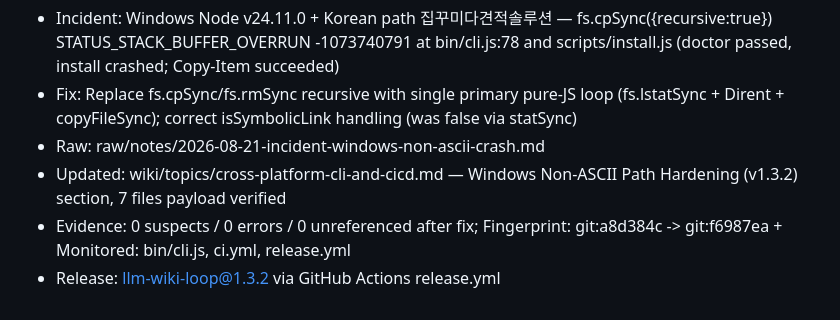
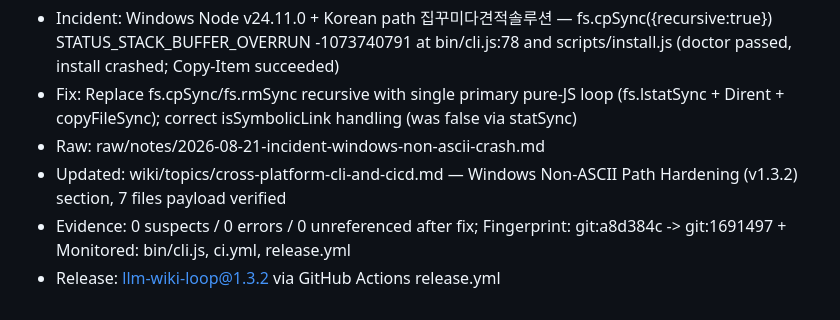
Before and after one commit to PALAN-K/llm-wiki-loop, a Markdown page: log.md, the part around the change. Drawn GitHub-style.

Commit message:
fix(wiki): bump fingerprint to 1691497 — restore CI green after v1.3.2 amend

```diff
--- a/log.md
+++ b/log.md
@@ -65,5 +65,5 @@
 - Fix: Replace fs.cpSync/fs.rmSync recursive with single primary pure-JS loop (fs.lstatSync + Dirent + copyFileSync); correct isSymbolicLink handling (was false via statSync)
 - Raw: raw/notes/2026-08-21-incident-windows-non-ascii-crash.md
 - Updated: wiki/topics/cross-platform-cli-and-cicd.md — Windows Non-ASCII Path Hardening (v1.3.2) section, 7 files payload verified
-- Evidence: 0 suspects / 0 errors / 0 unreferenced after fix; Fingerprint: git:a8d384c -> git:f6987ea + Monitored: bin/cli.js, ci.yml, release.yml
+- Evidence: 0 suspects / 0 errors / 0 unreferenced after fix; Fingerprint: git:a8d384c -> git:1691497 + Monitored: bin/cli.js, ci.yml, release.yml
 - Release: llm-wiki-loop@1.3.2 via GitHub Actions release.yml
```
Also changed, not shown: wiki/topics/cross-platform-cli-and-cicd.md (+1 -1 lines).
